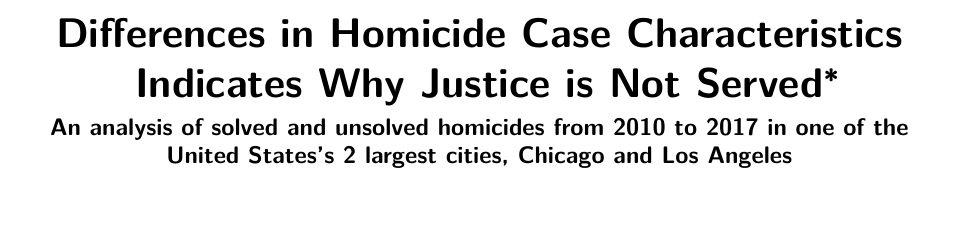
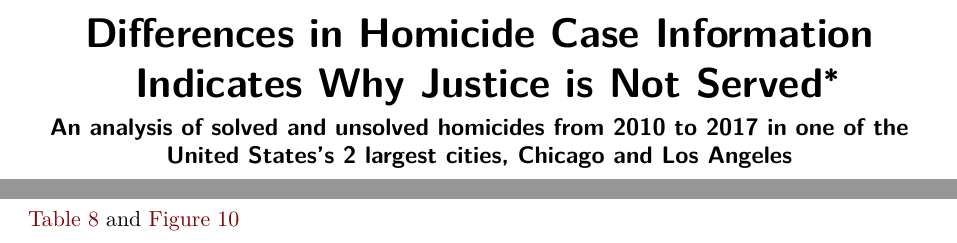
Before and after one commit to moonsdust/good-books, a Quarto document (paper/paper.qmd): part of page 1 of 20 before the commit and two parts of pages 1 and 13 of 20 after it, the two joined at a grey line, cut so that both start at the same text, the shorter picture padded with empty space. Rendered offline with R 4.5, knitr and Pandoc in place of Quarto, then LaTeX, with nearby package versions; some code elsewhere in the file could not run offline.

Commit message:
Updated title of paper

```diff
--- a/paper/paper.qmd
+++ b/paper/paper.qmd
@@ -1,5 +1,5 @@
 ---
-title: "Differences in Homicide Case Characteristics Indicates Why Justice is Not Served"
+title: "Differences in Homicide Case Information Indicates Why Justice is Not Served"
 subtitle: "An analysis of solved and unsolved homicides from 2010 to 2017 in one of the United States's 2 largest cities, Chicago and Los Angeles"
 author:
   - Emily Su
```
Also changed, not shown: README.md, paper/paper.qmd (4 more changed lines).
